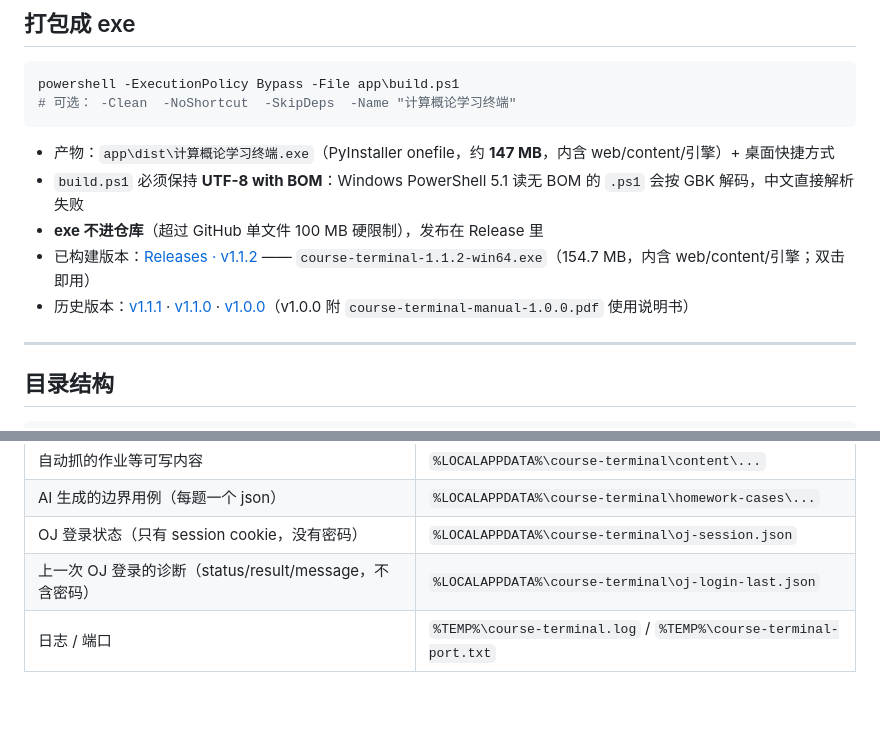
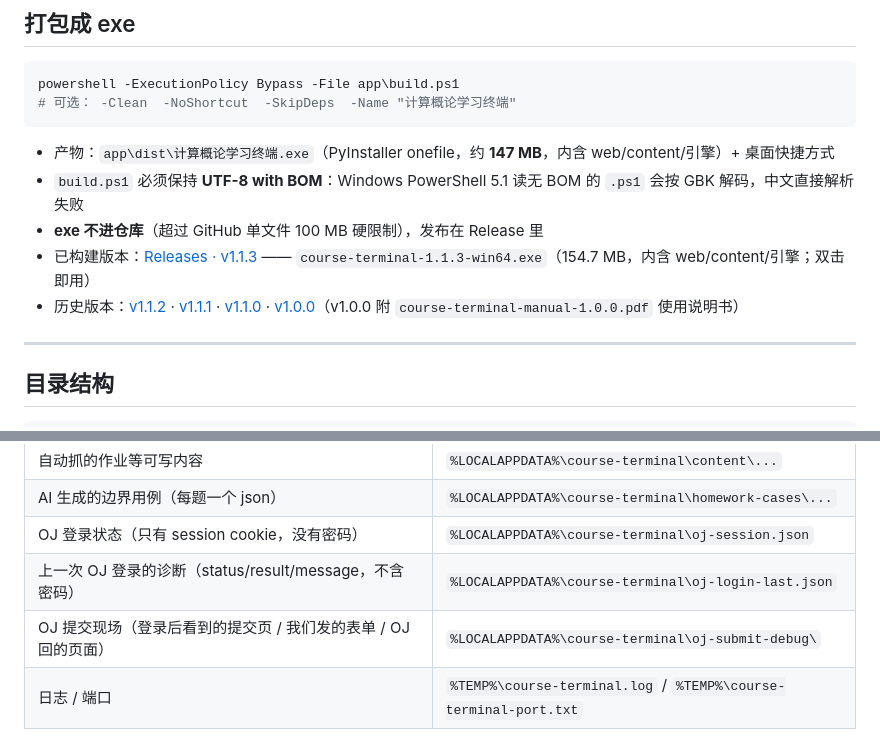
Before and after one commit to suntham-t/26-xzm-cs-intro-terminal, a Markdown page: README.md, 2 parts joined by grey strips. Rendered like a GitHub page; blank space fills up the shorter version.

Commit message:
chore: 发布 v1.1.3

```diff
--- a/README.md
+++ b/README.md
@@ -94,8 +94,8 @@ powershell -ExecutionPolicy Bypass -File app\build.ps1
 - 产物：`app\dist\计算概论学习终端.exe`（PyInstaller onefile，约 **147 MB**，内含 web/content/引擎）+ 桌面快捷方式
 - `build.ps1` 必须保持 **UTF-8 with BOM**：Windows PowerShell 5.1 读无 BOM 的 `.ps1` 会按 GBK 解码，中文直接解析失败
 - **exe 不进仓库**（超过 GitHub 单文件 100 MB 硬限制），发布在 Release 里
-- 已构建版本：[Releases · v1.1.2](https://github.com/suntham-t/26-xzm-cs-intro-terminal/releases/tag/v1.1.2) —— `course-terminal-1.1.2-win64.exe`（154.7 MB，内含 web/content/引擎；双击即用）
-- 历史版本：[v1.1.1](https://github.com/suntham-t/26-xzm-cs-intro-terminal/releases/tag/v1.1.1) · [v1.1.0](https://github.com/suntham-t/26-xzm-cs-intro-terminal/releases/tag/v1.1.0) · [v1.0.0](https://github.com/suntham-t/26-xzm-cs-intro-terminal/releases/tag/v1.0.0)（v1.0.0 附 `course-terminal-manual-1.0.0.pdf` 使用说明书）
+- 已构建版本：[Releases · v1.1.3](https://github.com/suntham-t/26-xzm-cs-intro-terminal/releases/tag/v1.1.3) —— `course-terminal-1.1.3-win64.exe`（154.7 MB，内含 web/content/引擎；双击即用）
+- 历史版本：[v1.1.2](https://github.com/suntham-t/26-xzm-cs-intro-terminal/releases/tag/v1.1.2) · [v1.1.1](https://github.com/suntham-t/26-xzm-cs-intro-terminal/releases/tag/v1.1.1) · [v1.1.0](https://github.com/suntham-t/26-xzm-cs-intro-terminal/releases/tag/v1.1.0) · [v1.0.0](https://github.com/suntham-t/26-xzm-cs-intro-terminal/releases/tag/v1.0.0)（v1.0.0 附 `course-terminal-manual-1.0.0.pdf` 使用说明书）
 
 ---
 
@@ -201,6 +201,7 @@ course-terminal/
 | AI 生成的边界用例（每题一个 json） | `%LOCALAPPDATA%\course-terminal\homework-cases\...` |
 | OJ 登录状态（只有 session cookie，没有密码） | `%LOCALAPPDATA%\course-terminal\oj-session.json` |
 | 上一次 OJ 登录的诊断（status/result/message，不含密码） | `%LOCALAPPDATA%\course-terminal\oj-login-last.json` |
+| OJ 提交现场（登录后看到的提交页 / 我们发的表单 / OJ 回的页面） | `%LOCALAPPDATA%\course-terminal\oj-submit-debug\` |
 | 日志 / 端口 | `%TEMP%\course-terminal.log` / `%TEMP%\course-terminal-port.txt` |
 
 - 「读过哪张卡 + 连续天数」只存在 WebView2 的 localStorage（`ic.days.v1`：`days[]` + 位置书签）；`progress.json` 是砍掉进度机制之前的遗留，现在只读不写
```
